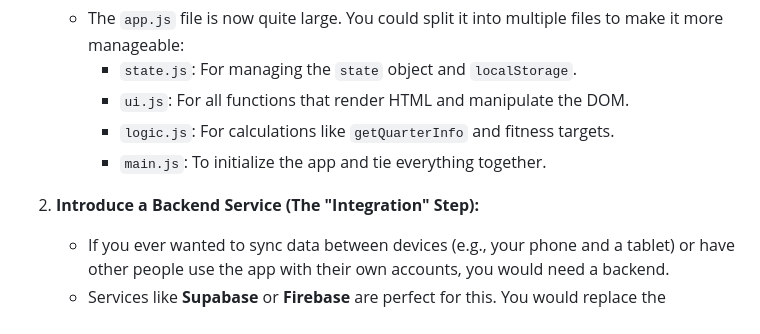
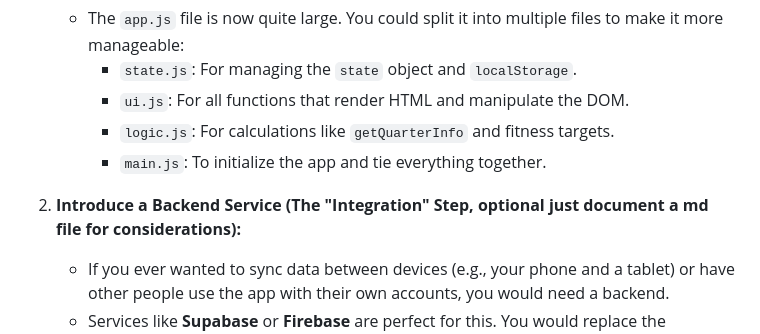
Before and after one commit to BenWassa/drop, a Markdown page: NextSteps.md, the part around the change. Rendered like a GitHub page.

Commit message:
docs: clarify optional nature of backend service integration in NextSteps.md

```diff
--- a/NextSteps.md
+++ b/NextSteps.md
@@ -56,6 +56,6 @@ These steps are only necessary if you want to make the app more robust for long-
         *   `logic.js`: For calculations like `getQuarterInfo` and fitness targets.
         *   `main.js`: To initialize the app and tie everything together.
 
-2.  **Introduce a Backend Service (The "Integration" Step):**
+2.  **Introduce a Backend Service (The "Integration" Step, optional just document a md file for considerations):**
     *   If you ever wanted to sync data between devices (e.g., your phone and a tablet) or have other people use the app with their own accounts, you would need a backend.
     *   Services like **Supabase** or **Firebase** are perfect for this. You would replace the `saveState()` and `loadState()` functions with calls to the database. This is the biggest architectural leap, turning your prototype into a scalable web application.
```
